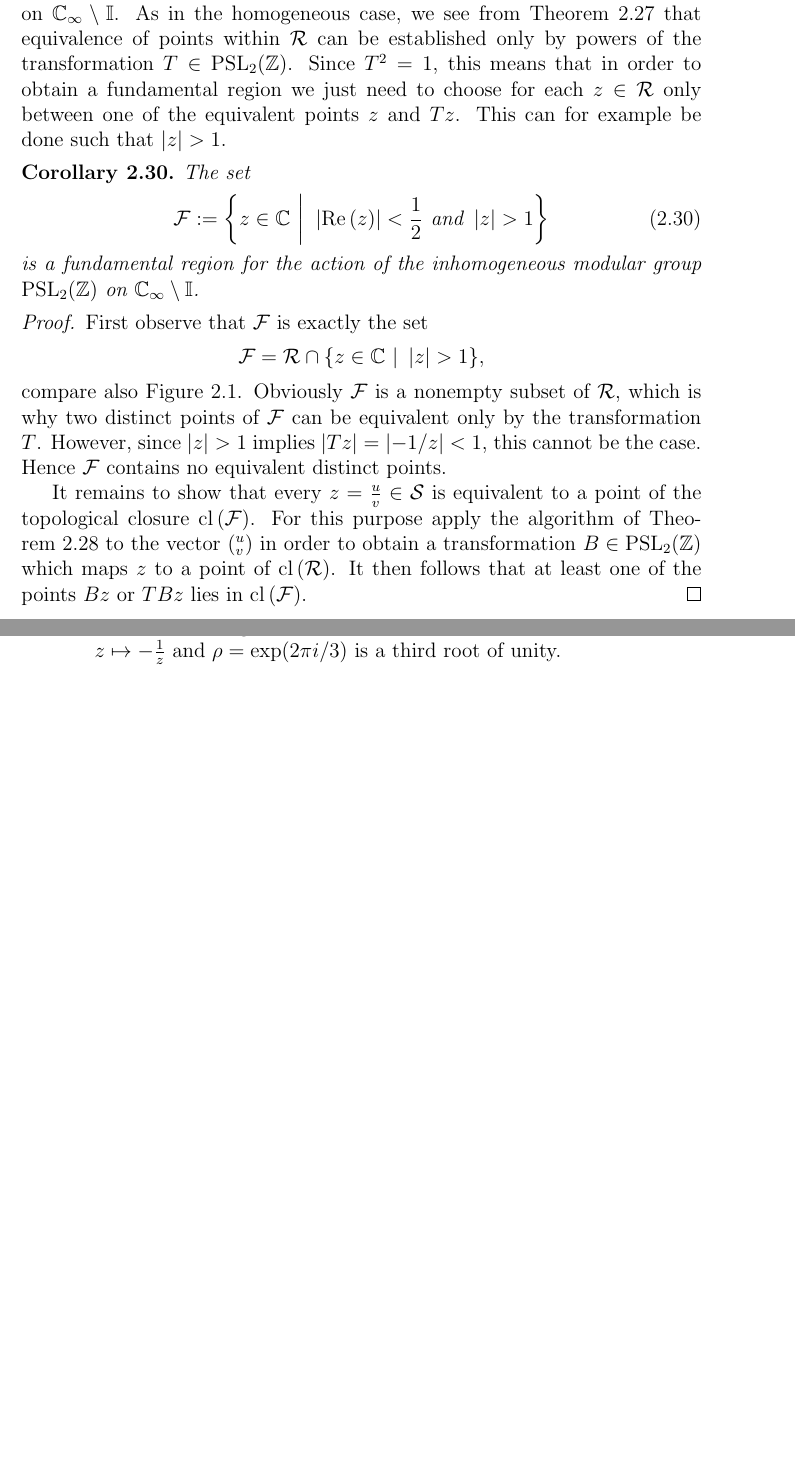
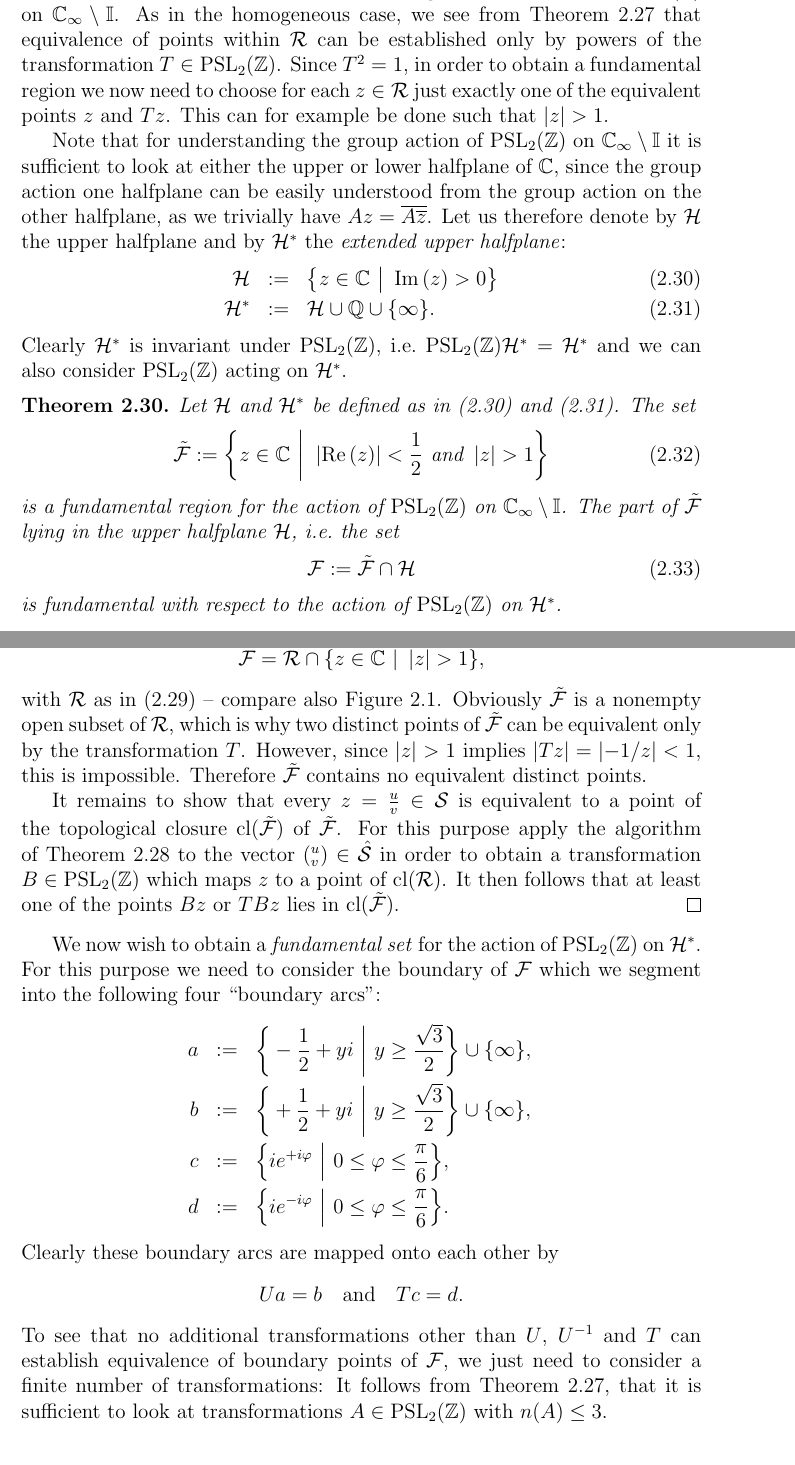
Before and after one commit to RafaelMri/ModularGroup, a LaTeX document (tex/main.tex, which reads tex/commands.tex, tex/sub-psl2action.tex): two parts of pages 47 and 48 of 58 before the commit and two parts of pages 47 and 49 of 59 after it, joined at a grey line, cut so that both start at the same text, the shorter picture padded with empty space. Compiled offline with LaTeX, dvips and Ghostscript.

Commit message:
interim checkin

```diff
--- a/tex/commands.tex
+++ b/tex/commands.tex
@@ -67,7 +67,7 @@
 \newcommand{\nint}[1]{\operatorname{nint}\left( #1 \right)}
 \newcommand{\sgn}[1]{\operatorname{sgn}\left( #1 \right)}
 
-\newcommand{\topcl}[1]{\operatorname{cl}\left( #1 \right)}
+\newcommand{\topcl}[1]{\operatorname{cl}(#1)}
 
 \newcommand{\half}[1]{\frac{#1}{2}}
 \newcommand{\reci}[1]{\frac{1}{#1}}
--- a/tex/sub-psl2action.tex
+++ b/tex/sub-psl2action.tex
@@ -16,26 +17,53 @@ Projection of the set $\hat{\mathcal{R}} \subseteq \C^2$ leads to the region $\m
 \begin{figure}
 \centering
 \includegraphics[width=0.8\textwidth]{figures/minimal-region}
-\caption{The region $\mathcal{R}$ of numbers $z = u/v \in \EC$ with $\abs{u\conj{v} + \conj{u}v} < \min\{\abs{u}^2,\abs{v}^2\}$. It is obtained by taking the strip $\setdef{z \in \C}{\Re{z} \in \left(-\reci{2},\reci{2}\right)}$  and cutting out two closed disks of unit radius centered about the real points $\pm 1$. The arising vertices are labeled. As usual, $T$ is the transformation $z \mapsto -\reci{z}$ and $\rho = \exp(2 \pi \ii / 3)$ is a third root of unity.}
+\caption{The region $\mathcal{R}$ of numbers $z = u/v \in \EC$ with $\abs{u\conj{v} + \conj{u}v} < \min\{\abs{u}^2,\abs{v}^2\}$. It is obtained by taking the strip $\setdefsz{\big}{z \in \C}{\abs{\Re{z}} < \reci{2}}$  and cutting out two closed disks of unit radius centered about the real points $\pm 1$. The arising vertices are labeled. As usual, $T$ is the transformation $z \mapsto -\reci{z}$ and $\rho = \exp(2 \pi \ii / 3)$ is a third root of unity.}
 \label{fig_PSL2MinRegion}
 \end{figure}
-It follows that $\mathcal{R}$ contains a fundamental region $\mathcal{F}$ for the action of $\PSL{\Z}$ on $\EC \setminus \Irrat$. As in the homogeneous case, we see from Theorem~\ref{thm_SL2FunDomGlobMin} that equivalence of points within $\mathcal{R}$ can be established only by powers of the transformation $T \in \PSL{\Z}$. Since $T^2 = 1$, this means that in order to obtain a fundamental region we just need to choose for each $z \in \mathcal{R}$ only between one of the equivalent points $z$ and $Tz$. This can for example be done such that $\abs{z} > 1$.
-\begin{corollary}
-The set
+It follows that $\mathcal{R}$ contains a fundamental region for the action of $\PSL{\Z}$ on $\EC \setminus \Irrat$. As in the homogeneous case, we see from Theorem~\ref{thm_SL2FunDomGlobMin} that equivalence of points within $\mathcal{R}$ can be established only by powers of the transformation $T \in \PSL{\Z}$. Since $T^2 = 1$, in order to obtain a fundamental region we now need to choose for each $z \in \mathcal{R}$ just exactly one of the equivalent points $z$ and $Tz$. This can for example be done such that $\abs{z} > 1$.
+
+\index{Extended upper halfplane}
+Note that for understanding the group action of $\PSL{\Z}$ on $\EC \setminus \Irrat$ it is sufficient to look at either the upper or lower halfplane of $\C$, since the group action one halfplane can be easily understood from the group action on the other halfplane, as we trivially have $Az = \conj{A\conj{z}}$. Let us therefore denote by $\mathcal{H}$ the upper halfplane and by $\EU$ the \emph{extended upper halfplane}:
+\begin{eqnarray}
+\label{eqn_UpperHalfplane}\mathcal{H} &:=& \setdefsz{\big}{z \in \C}{\Im{z} > 0} \\
+\label{eqn_ExtUpperHalfplane}
+\EU &:=& \mathcal{H} \cup \Q \cup \{\infty\}.
+\end{eqnarray}
+Clearly $\EU$ is invariant under $\PSL{\Z}$, \ie $\PSL{\Z} \EU = \EU$ and we can also consider $\PSL{\Z}$ acting on $\EU$.
+
+\begin{theorem}
+Let $\mathcal{H}$ and $\EU$ be defined as in (\ref{eqn_UpperHalfplane}) and (\ref{eqn_ExtUpperHalfplane}). The set
 \begin{equation}
-\mathcal{F} := \setdefsz{\bigg}{z \in \C}{\abs{\Re{z}} < \reci{2} \text{ and } \abs{z} > 1}
+\tilde{\mathcal{F}} := \setdefsz{\bigg}{z \in \C}{\abs{\Re{z}} < \reci{2} \text{ and } \abs{z} > 1}
 \end{equation}
-is a fundamental region for the action of the inhomogeneous modular group $\PSL{\Z}$ on $\EC \setminus \Irrat$.
-\end{corollary}
+is a fundamental region for the action of $\PSL{\Z}$ on $\EC \setminus \Irrat$. The part of $\tilde{\mathcal{F}}$ lying in the upper halfplane $\mathcal{H}$, \ie the set
+\begin{equation}
+\mathcal{F} := \tilde{\mathcal{F}} \cap \mathcal{H}
+\end{equation}
+is fundamental with respect to the action of $\PSL{\Z}$ on $\EU$.
+\end{theorem}
 \begin{proof}
-First observe that $\mathcal{F}$ is exactly the set
+The second statement that $\mathcal{F} = \tilde{\mathcal{F}} \cap \mathcal{H}$ is fundamental region for $\PSL{\Z}$ acting on $\EU$ is a simple consequence of the first statement. For proving that $\tilde{\mathcal{F}}$ is fundamental,  observe that $\tilde{\mathcal{F}}$ is exactly the set
 \begin{equation*}
-\mathcal{F} = \mathcal{R} \cap \setdef{z \in \C}{\abs{z} > 1},
+\tilde{\mathcal{F}} = \mathcal{R} \cap \setdef{z \in \C}{\abs{z} > 1},
 \end{equation*}
-compare also Figure~\ref{fig_PSL2MinRegion}. Obviously $\mathcal{F}$ is a nonempty subset of $\mathcal{R}$, which is why two distinct points of $\mathcal{F}$ can be equivalent only by the transformation $T$. However, since $\abs{z} > 1$ implies $\abs{Tz} = \abs{-1/z} < 1$, this cannot be the case. Hence $\mathcal{F}$ contains no equivalent distinct points.
+with $\mathcal{R}$ as in (\ref{eqn_PSL2MinRegion}) -- compare also Figure~\ref{fig_PSL2MinRegion}. Obviously $\tilde{\mathcal{F}}$ is a nonempty open subset of $\mathcal{R}$, which is why two distinct points of $\tilde{\mathcal{F}}$ can be equivalent only by the transformation $T$. However, since $\abs{z} > 1$ implies $\abs{Tz} = \abs{-1/z} < 1$, this is impossible. Therefore $\tilde{\mathcal{F}}$ contains no equivalent distinct points.
 
-It remains to show that every $z = \frac{u}{v} \in \mathcal{S}$ is equivalent to a point of the topological closure $\topcl{\mathcal{F}}$. For this purpose apply the algorithm of Theorem~\ref{thm_SL2FunDomAlg} to the vector $({}^u_v)$ in order to obtain a transformation $B \in \PSL{\Z}$ which maps $z$ to a point of $\topcl{\mathcal{R}}$. It then follows that at least one of the points $Bz$ or $TBz$ lies in $\topcl{\mathcal{F}}$.
+It remains to show that every $z = \frac{u}{v} \in \mathcal{S}$ is equivalent to a point of the topological closure $\topcl{\tilde{\mathcal{F}}}$ of $\tilde{\mathcal{F}}$. For this purpose apply the algorithm of Theorem~\ref{thm_SL2FunDomAlg} to the vector $({}^u_v) \in \hat{\mathcal{S}}$ in order to obtain a transformation $B \in \PSL{\Z}$ which maps $z$ to a point of $\topcl{\mathcal{R}}$. It then follows that at least one of the points $Bz$ or $TBz$ lies in $\topcl{\tilde{\mathcal{F}}}$.
 \end{proof}
+
+We now wish to obtain a \emph{fundamental set} for the action of $\PSL{\Z}$ on $\EU$. For this purpose we need to consider the boundary of $\mathcal{F}$ which we segment into the following four ``boundary arcs'':
+\begin{eqnarray*}
+a &:=& \setdefsz{\bigg}{-\reci{2} + y \ii}{y \ge \frac{\sqrt{3}}{2}} \cup \{\infty\},\\
+b &:=& \setdefsz{\bigg}{+\reci{2} + y \ii}{y \ge \frac{\sqrt{3}}{2}} \cup \{\infty\},\\
+c &:=& \setdefsz{\Big}{\ii \epo{+\ii \phi}}{0 \le \phi \le \frac{\pi}{6}},\\
+d &:=& \setdefsz{\Big}{\ii \epo{-\ii \phi}}{0 \le \phi \le \frac{\pi}{6}}.
+\end{eqnarray*}
+Clearly these boundary arcs are mapped onto each other by
+\begin{equation*}
+Ua = b \quad \text{and} \quad Tc = d.
+\end{equation*}
+To see that no additional transformations other than $U$, $\inv{U}$ and $T$ can establish equivalence of boundary points of $\mathcal{F}$, we just need to consider a finite number of transformations: It follows from Theorem~\ref{thm_SL2FunDomGlobMin}, that it is sufficient to look at transformations $A \in \PSL{\Z}$ with $n(A) \le 3$.
 
 \begin{figure}
 \centering
```
Also changed, not shown: tex/sub-psl2action.tex (1 more changed lines), 1 other file.
